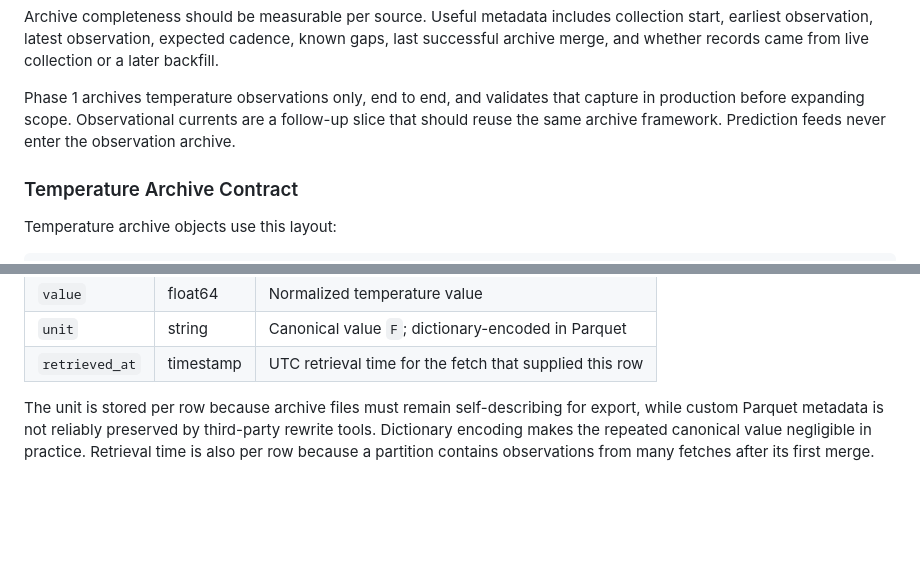
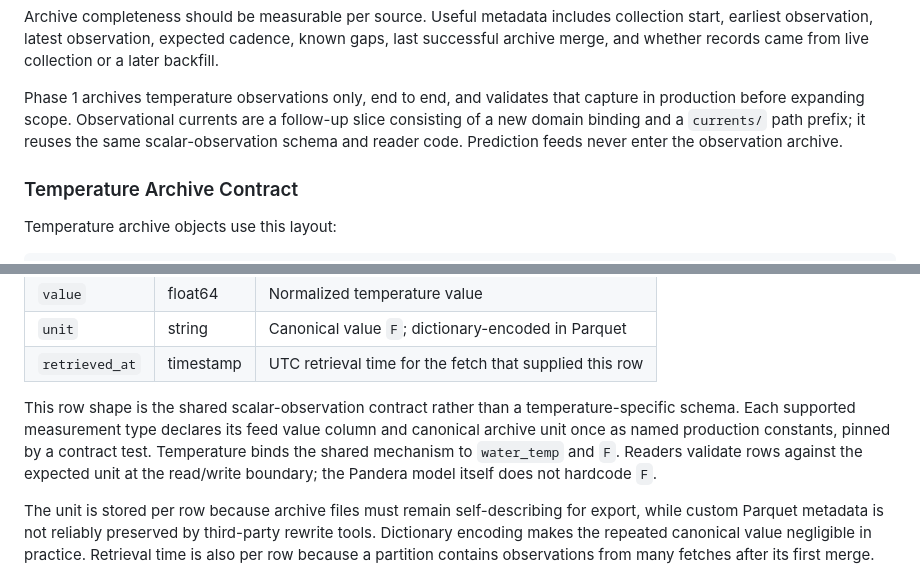
Before and after one commit to jeremywhelchel/shallweswim, a Markdown page: PERSISTENT_DATA_PIPELINE_DESIGN.md, 2 parts joined by grey strips. Rendered like a GitHub page; blank space fills up the shorter version.

Commit message:
Clarify shared observation archive contract

```diff
--- a/PERSISTENT_DATA_PIPELINE_DESIGN.md
+++ b/PERSISTENT_DATA_PIPELINE_DESIGN.md
@@ -455,7 +455,8 @@ collection or a later backfill.
 
 Phase 1 archives temperature observations only, end to end, and validates that
 capture in production before expanding scope. Observational currents are a
-follow-up slice that should reuse the same archive framework. Prediction feeds
+follow-up slice consisting of a new domain binding and a `currents/` path prefix;
+it reuses the same scalar-observation schema and reader code. Prediction feeds
 never enter the observation archive.
 
 ### Temperature Archive Contract
@@ -490,6 +491,13 @@ Each temperature Parquet row has exactly these four columns initially:
 | `value` | float64 | Normalized temperature value |
 | `unit` | string | Canonical value `F`; dictionary-encoded in Parquet |
 | `retrieved_at` | timestamp | UTC retrieval time for the fetch that supplied this row |
+
+This row shape is the shared scalar-observation contract rather than a
+temperature-specific schema. Each supported measurement type declares its feed
+value column and canonical archive unit once as named production constants,
+pinned by a contract test. Temperature binds the shared mechanism to
+`water_temp` and `F`. Readers validate rows against the expected unit at the
+read/write boundary; the Pandera model itself does not hardcode `F`.
 
 The unit is stored per row because archive files must remain self-describing for
 export, while custom Parquet metadata is not reliably preserved by third-party
```
